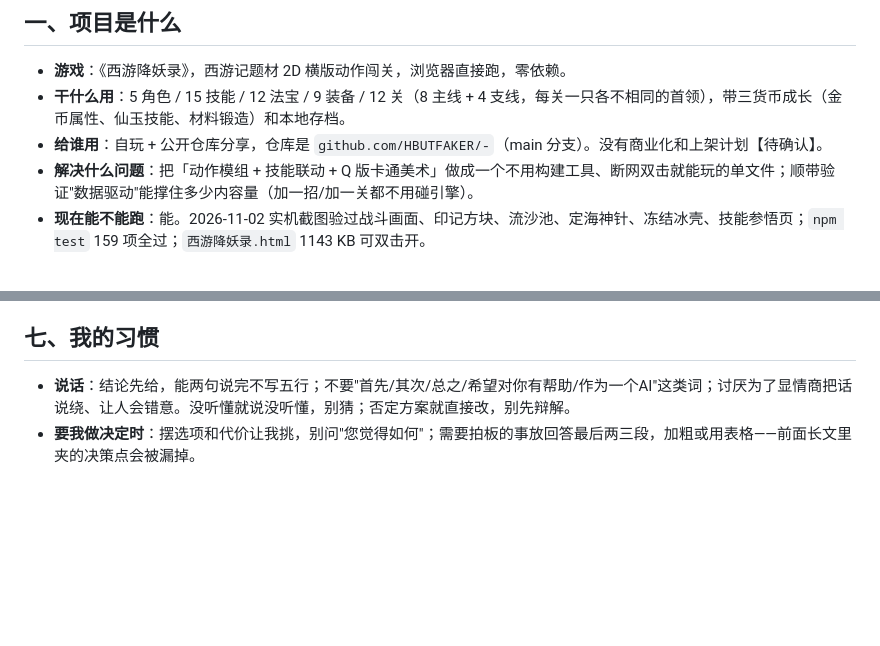
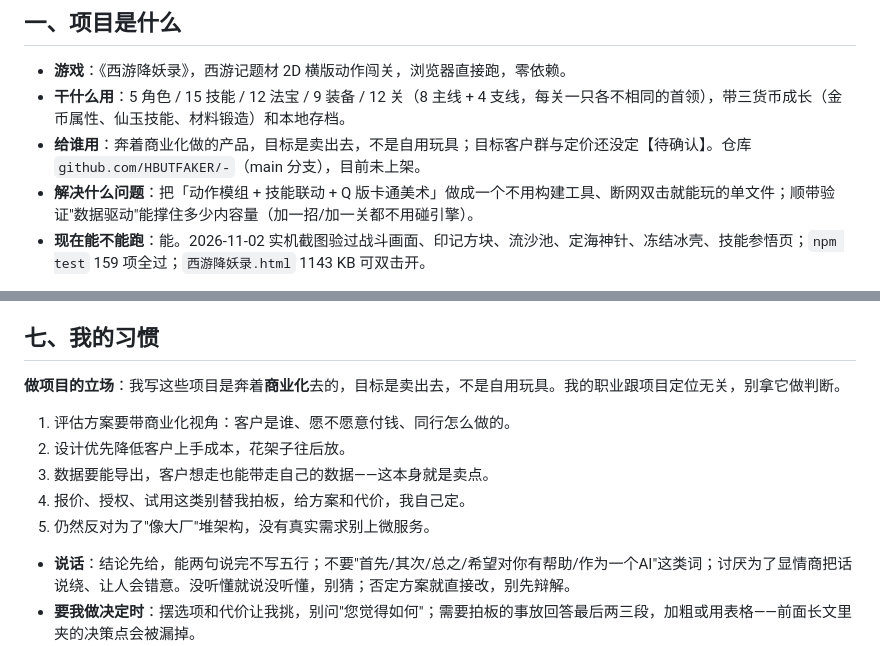
Before and after one commit to HBUTFAKER/-, a Markdown page: AGENTS.md, 2 parts joined by grey strips. Drawn GitHub-style; blank space fills up the shorter version.

Commit message:
docs: 交接文档补商业化立场，去掉职业相关推断

```diff
--- a/AGENTS.md
+++ b/AGENTS.md
@@ -6,7 +6,7 @@
 
 - **游戏**：《西游降妖录》，西游记题材 2D 横版动作闯关，浏览器直接跑，零依赖。
 - **干什么用**：5 角色 / 15 技能 / 12 法宝 / 9 装备 / 12 关（8 主线 + 4 支线，每关一只各不相同的首领），带三货币成长（金币属性、仙玉技能、材料锻造）和本地存档。
-- **给谁用**：自玩 + 公开仓库分享，仓库是 `github.com/HBUTFAKER/-`（main 分支）。没有商业化和上架计划【待确认】。
+- **给谁用**：奔着商业化做的产品，目标是卖出去，不是自用玩具；目标客户群与定价还没定【待确认】。仓库 `github.com/HBUTFAKER/-`（main 分支），目前未上架。
 - **解决什么问题**：把「动作模组 + 技能联动 + Q 版卡通美术」做成一个不用构建工具、断网双击就能玩的单文件；顺带验证"数据驱动"能撑住多少内容量（加一招/加一关都不用碰引擎）。
 - **现在能不能跑**：能。2026-11-02 实机截图验过战斗画面、印记方块、流沙池、定海神针、冻结冰壳、技能参悟页；`npm test` 159 项全过；`西游降妖录.html` 1143 KB 可双击开。
 
@@ -93,6 +93,14 @@
 
 ## 七、我的习惯
 
+**做项目的立场**：我写这些项目是奔着**商业化**去的，目标是卖出去，不是自用玩具。我的职业跟项目定位无关，别拿它做判断。
+
+1. 评估方案要带商业化视角：客户是谁、愿不愿意付钱、同行怎么做的。
+2. 设计优先降低客户上手成本，花架子往后放。
+3. 数据要能导出，客户想走也能带走自己的数据——这本身就是卖点。
+4. 报价、授权、试用这类别替我拍板，给方案和代价，我自己定。
+5. 仍然反对为了"像大厂"堆架构，没有真实需求别上微服务。
+
 - **说话**：结论先给，能两句说完不写五行；不要"首先/其次/总之/希望对你有帮助/作为一个AI"这类词；讨厌为了显情商把话说绕、让人会错意。没听懂就说没听懂，别猜；否定方案就直接改，别先辩解。
 - **要我做决定时**：摆选项和代价让我挑，别问"您觉得如何"；需要拍板的事放回答最后两三段，加粗或用表格——前面长文里夹的决策点会被漏掉。
 - **常提的需求类型**：①"这块不好看/不好玩，重做"（整块返工，别只补丁）②内容要有出处、符合原著设定 ③一次性给多个约束（例："技能复杂点 + 符合原著 + 技能之间有联动"）。
```
